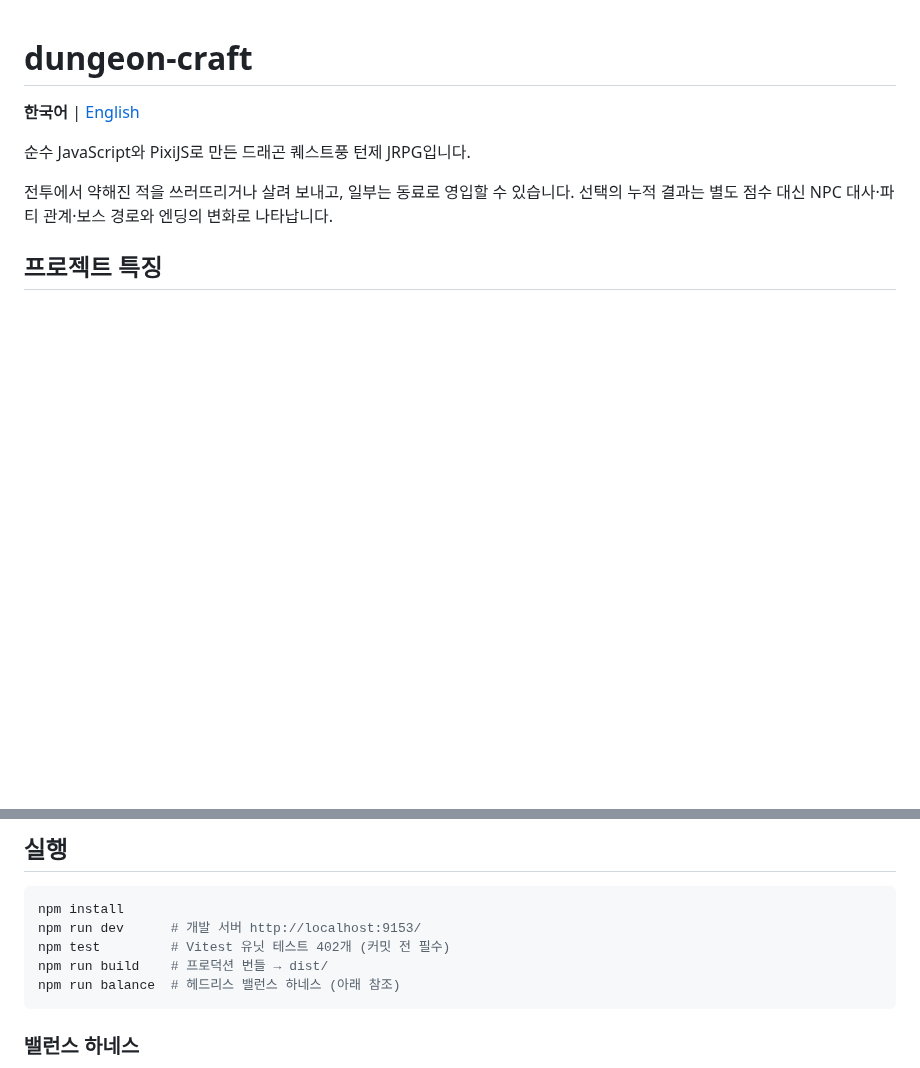
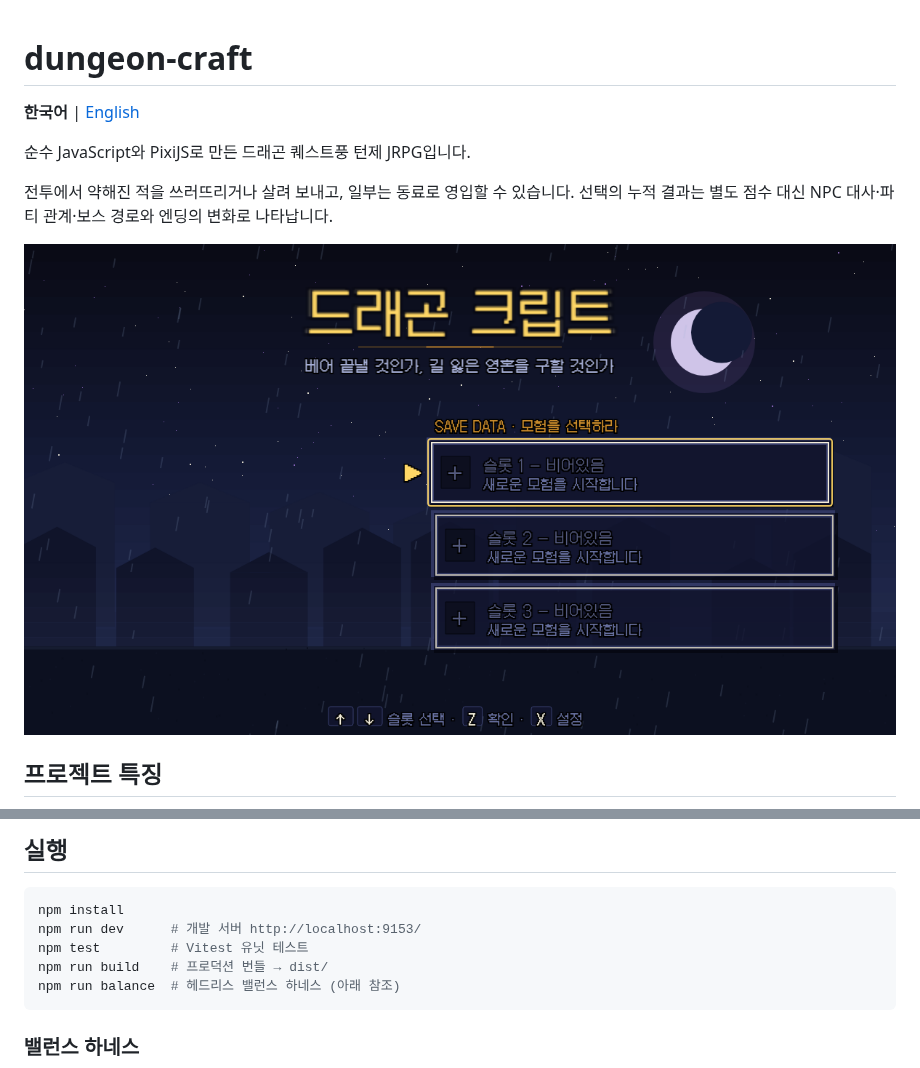
Before and after one commit to gook-lab/dungeon-craft, a Markdown page: README.md, 2 parts joined by grey strips. Rendered like a GitHub page; pictures changed too: docs/screenshots/cover.png (added); blank space fills up the shorter version.

````diff
--- a/README.md
+++ b/README.md
@@ -5,6 +5,8 @@
 순수 JavaScript와 PixiJS로 만든 드래곤 퀘스트풍 턴제 JRPG입니다.
 
 전투에서 약해진 적을 쓰러뜨리거나 살려 보내고, 일부는 동료로 영입할 수 있습니다. 선택의 누적 결과는 별도 점수 대신 NPC 대사·파티 관계·보스 경로와 엔딩의 변화로 나타납니다.
+
+<img src="docs/screenshots/cover.png" alt="dungeon-craft 타이틀 화면" width="100%">
 
 ## 프로젝트 특징
 
@@ -25,7 +27,7 @@
 ```bash
 npm install
 npm run dev      # 개발 서버 http://localhost:9153/
-npm test         # Vitest 유닛 테스트 402개 (커밋 전 필수)
+npm test         # Vitest 유닛 테스트
 npm run build    # 프로덕션 번들 → dist/
 npm run balance  # 헤드리스 밸런스 하네스 (아래 참조)
 ```
````
Also changed, not shown: README.en.md (+13 -4 lines).
